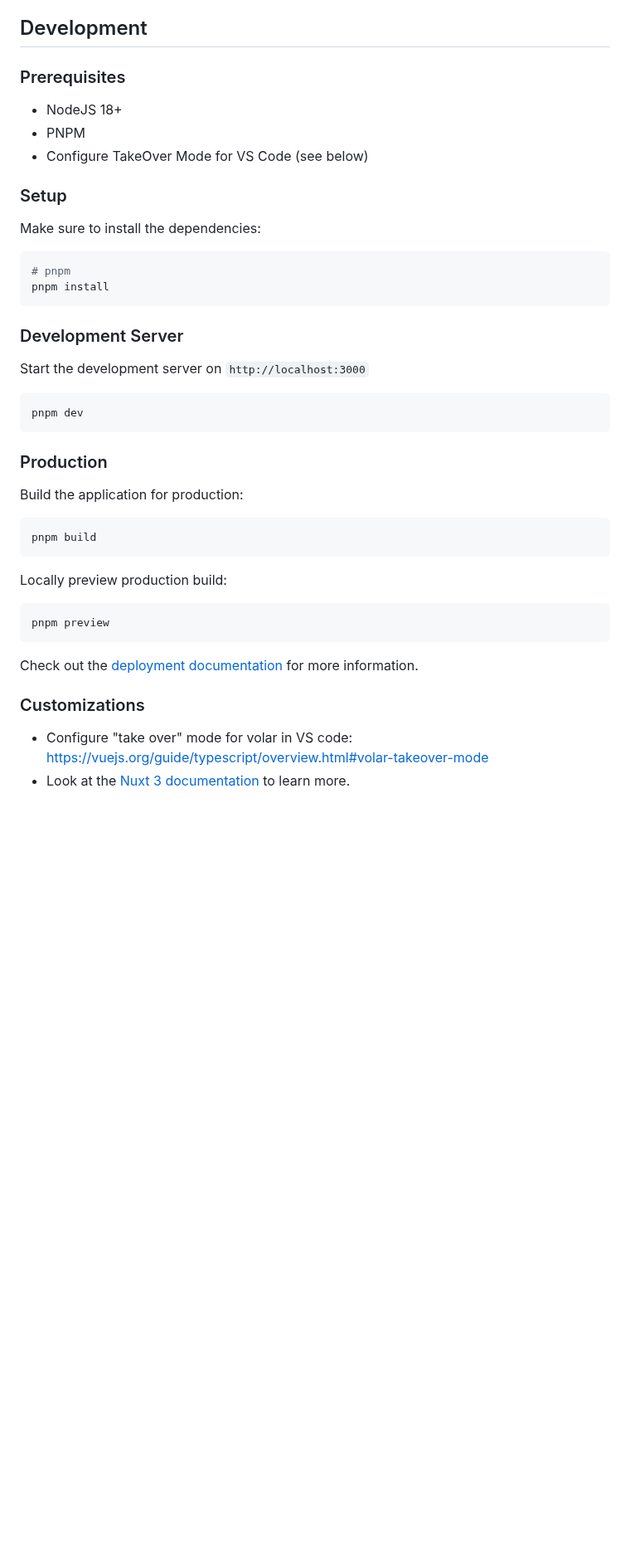
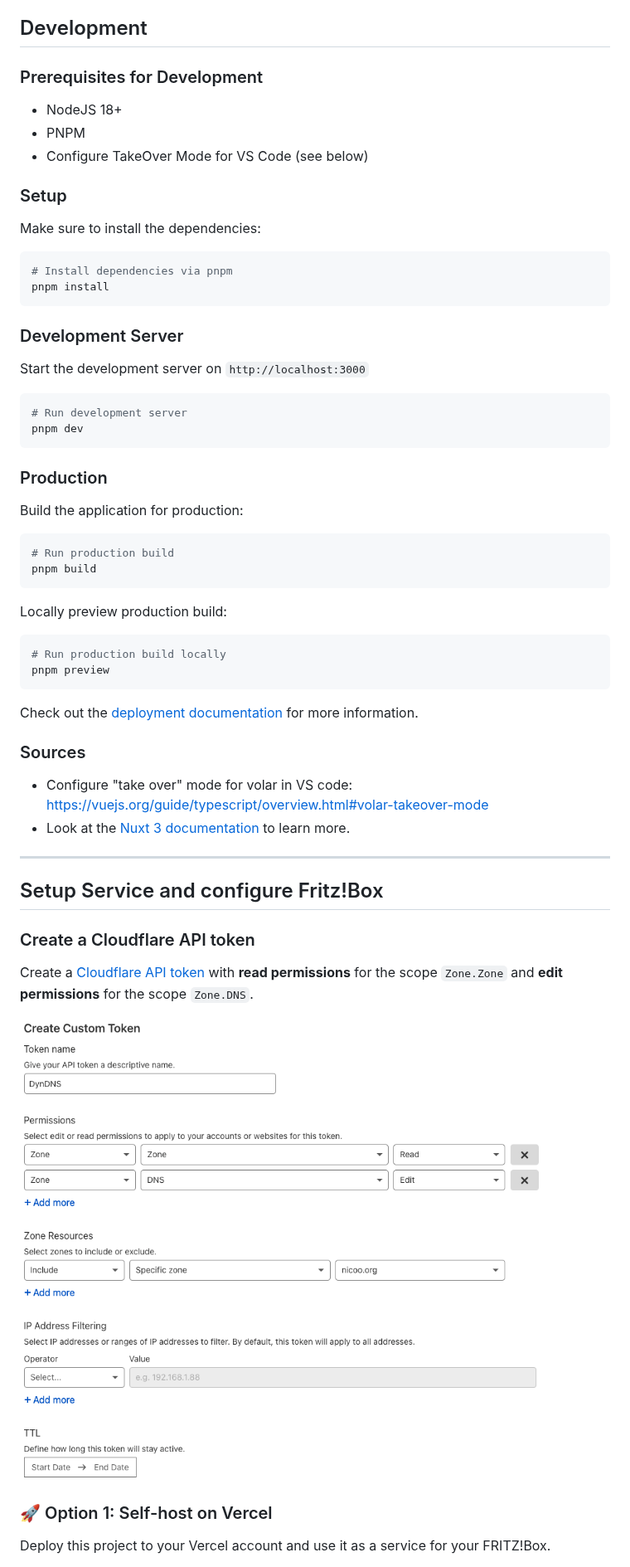
Before and after one commit to piscis/fritzbox-cloudflare-dyndns-vercel, a Markdown page: README.md, the part around one of its changes. Shown at 83% size. Rendered like a GitHub page; pictures changed too: docs/images/docs-create-cloudflare-token.png (added); blank space fills up the shorter version.

````diff
--- a/README.md
+++ b/README.md
@@ -4,8 +4,7 @@ This is a DynDNS Service that can be used to update the IP address of a Fritz!Bo
 
 ## Development
 
-### Prerequisites
-
+### Prerequisites for Development
 
 - NodeJS 18+
 - PNPM
@@ -16,7 +15,7 @@ This is a DynDNS Service that can be used to update the IP address of a Fritz!Bo
 Make sure to install the dependencies:
 
 ```bash
-# pnpm
+# Install dependencies via pnpm
 pnpm install
 ```
 
@@ -25,6 +24,7 @@ pnpm install
 Start the development server on `http://localhost:3000`
 
 ```bash
+# Run development server
 pnpm dev
 ```
 
@@ -33,19 +33,35 @@ pnpm dev
 Build the application for production:
 
 ```bash
+# Run production build
 pnpm build
 ```
 
 Locally preview production build:
 
 ```bash
+# Run production build locally
 pnpm preview
 ```
 
 Check out the [deployment documentation](https://nuxt.com/docs/getting-started/deployment) for more information.
 
+### Sources
 
-### Customizations
+  - Configure "take over" mode for volar in VS code: https://vuejs.org/guide/typescript/overview.html#volar-takeover-mode
+  - Look at the [Nuxt 3 documentation](https://nuxt.com/docs/getting-started/introduction) to learn more.
 
-- Configure "take over" mode for volar in VS code: https://vuejs.org/guide/typescript/overview.html#volar-takeover-mode
-- Look at the [Nuxt 3 documentation](https://nuxt.com/docs/getting-started/introduction) to learn more.
+----
+
+## Setup Service and configure Fritz!Box
+
+### Create a Cloudflare API token
+
+Create a [Cloudflare API token](https://dash.cloudflare.com/profile/api-tokens) with **read permissions** for the scope `Zone.Zone` and **edit permissions** for the scope `Zone.DNS`.
+
+![Create a Cloudflare custom token](./docs/images/docs-create-cloudflare-token.png "Create a Cloudflare custom token")
+
+### :rocket: Option 1: Self-host on Vercel
+
+Deploy this project to your Vercel account and use it as a service for your FRITZ!Box.
+
````
Also changed, not shown: other parts of README.md (+25 -0 lines), docs/images/docs-fritzbox-dyndns.png (added).
